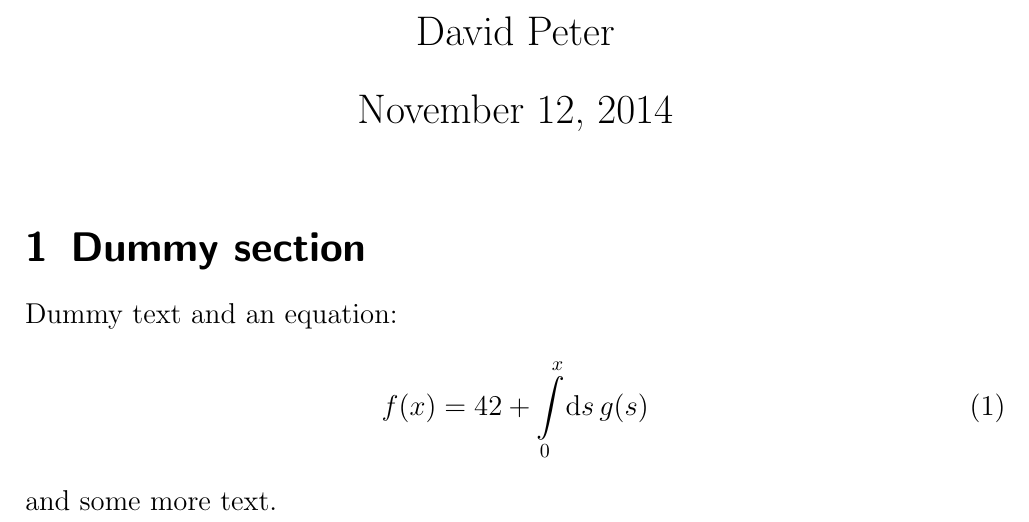
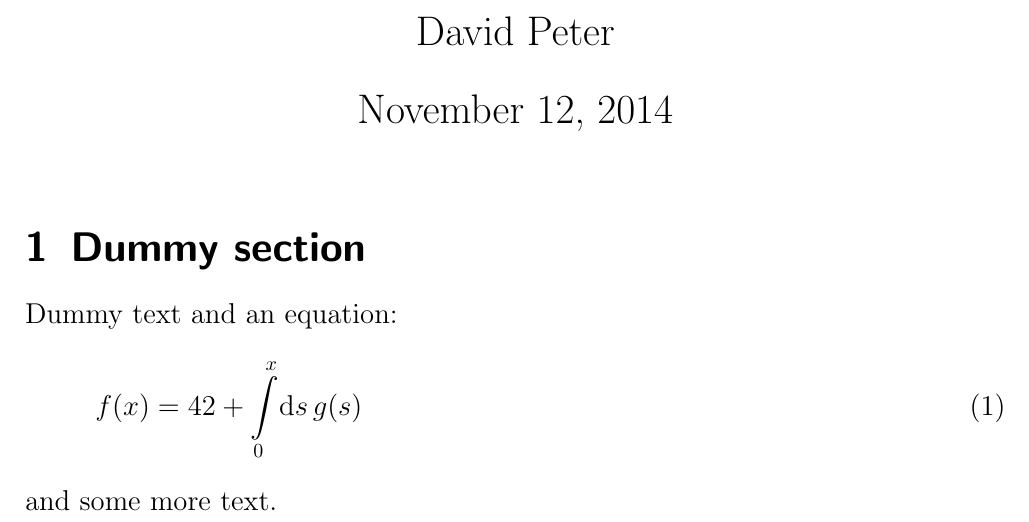
Before and after one commit to sharkdp/latex-report, a LaTeX document (main.tex, which reads tex/header.tex): part of the page, cut so that both start at the same text. Compiled offline with pdfLaTeX.

Commit message:
flush left equations

```diff
--- a/tex/header.tex
+++ b/tex/header.tex
@@ -1,4 +1,4 @@
-\documentclass[a4paper,14pt,notitlepage]{scrartcl}
+\documentclass[a4paper,14pt,notitlepage,fleqn]{scrartcl}
 \usepackage[utf8]{inputenc}
 
 %%% Math
```
